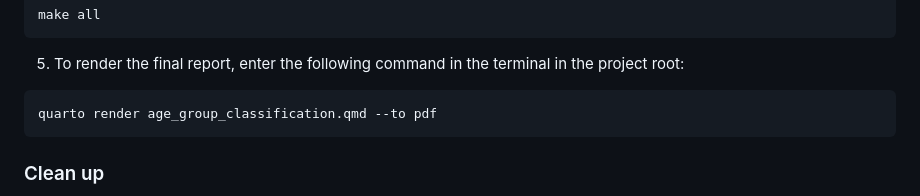
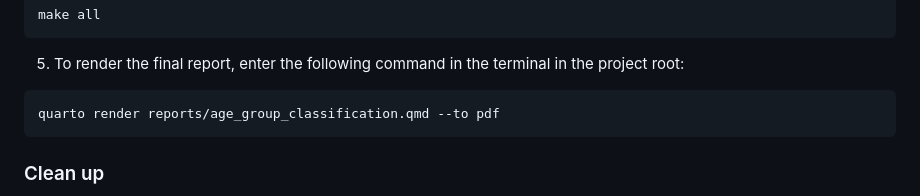
Before and after one commit to UBC-MDS/DSCI522-2425-39-FMJ, a Markdown page: README.md, the part around the change. GitHub-like rendering.

Commit message:
fix: full filepath to render quarto report

````diff
--- a/README.md
+++ b/README.md
@@ -52,7 +52,7 @@ make all
 5. To render the final report, enter the following command in the terminal in the project root:
 
 ```bash
-quarto render age_group_classification.qmd --to pdf
+quarto render reports/age_group_classification.qmd --to pdf
 ```
 
 ### Clean up
````
